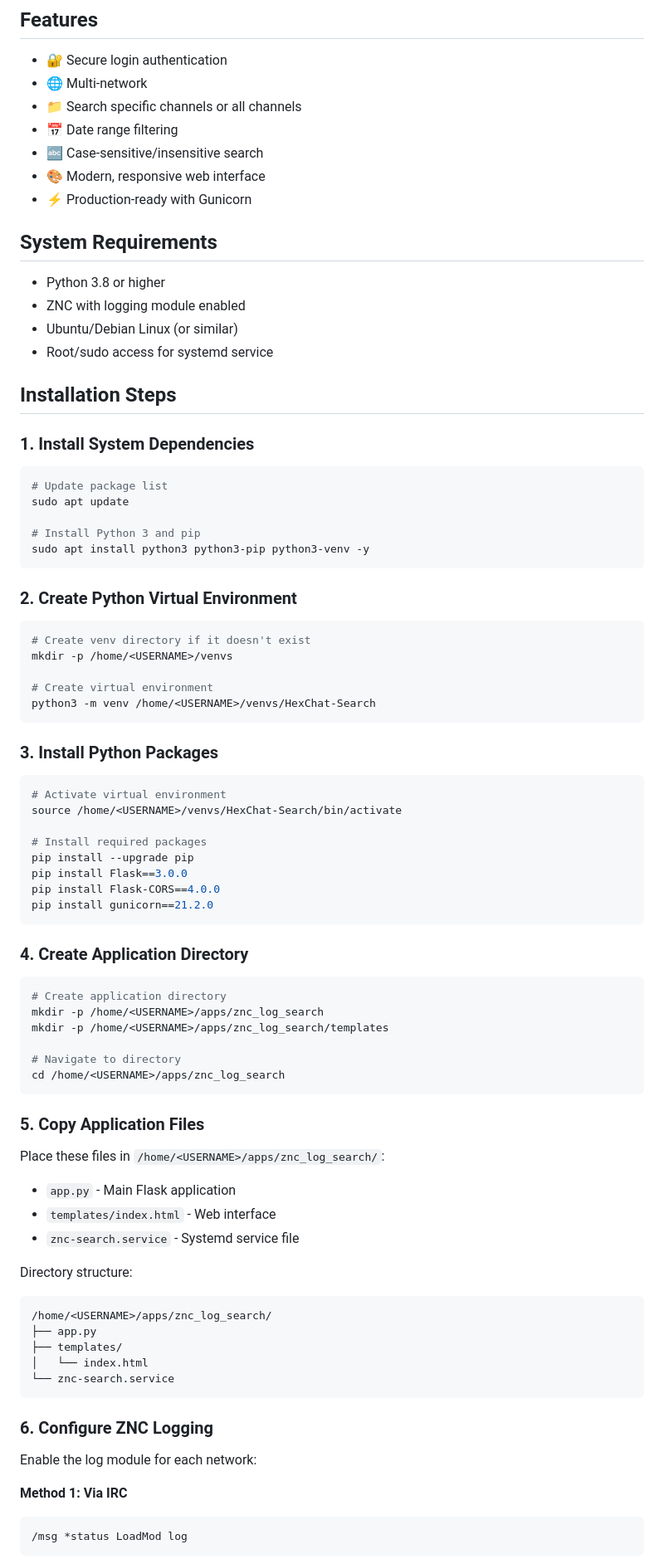
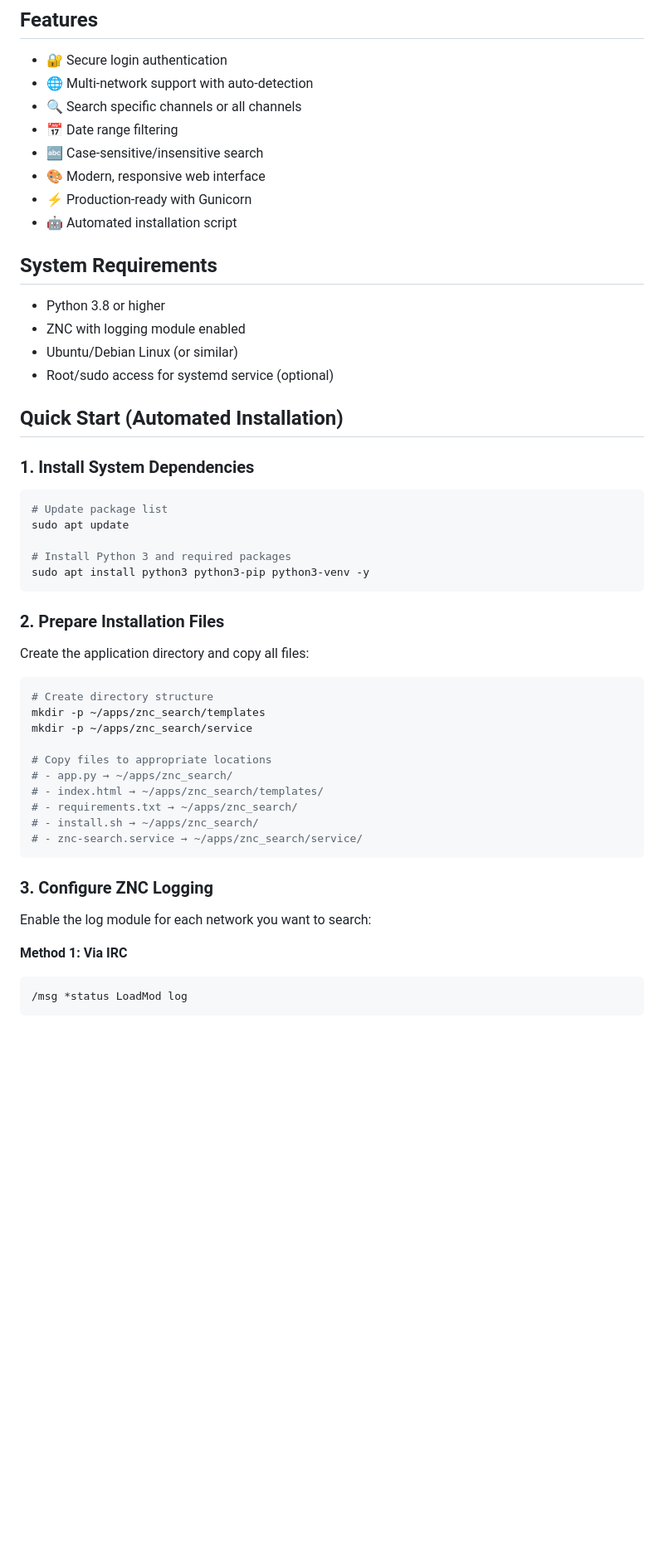
Before and after one commit to klapvogn/hexchat_addons, a Markdown page: znc_search/README.md, the part around one of its changes. Shown at 83% size. Rendered like a GitHub page; blank space fills up the shorter version.

Commit message:
Revise README for automated installation and updates
Updated README to include automated installation script, enhanced features, and improved documentation.

````diff
--- a/znc_search/README.md
+++ b/znc_search/README.md
@@ -5,21 +5,22 @@ A web-based search interface for ZNC IRC logs with authentication, multi-network
 ## Features
 
 - 🔐 Secure login authentication
-- 🌐 Multi-network
-- 📁 Search specific channels or all channels
+- 🌐 Multi-network support with auto-detection
+- 🔍 Search specific channels or all channels
 - 📅 Date range filtering
 - 🔤 Case-sensitive/insensitive search
 - 🎨 Modern, responsive web interface
 - ⚡ Production-ready with Gunicorn
+- 🤖 Automated installation script
 
 ## System Requirements
 
 - Python 3.8 or higher
 - ZNC with logging module enabled
 - Ubuntu/Debian Linux (or similar)
-- Root/sudo access for systemd service
+- Root/sudo access for systemd service (optional)
 
-## Installation Steps
+## Quick Start (Automated Installation)
 
 ### 1. Install System Dependencies
 
@@ -27,63 +28,30 @@ A web-based search interface for ZNC IRC logs with authentication, multi-network
 # Update package list
 sudo apt update
 
-# Install Python 3 and pip
+# Install Python 3 and required packages
 sudo apt install python3 python3-pip python3-venv -y
 ```
 
-### 2. Create Python Virtual Environment
+### 2. Prepare Installation Files
+
+Create the application directory and copy all files:
 
 ```bash
-# Create venv directory if it doesn't exist
-mkdir -p /home/<USERNAME>/venvs
+# Create directory structure
+mkdir -p ~/apps/znc_search/templates
+mkdir -p ~/apps/znc_search/service
 
-# Create virtual environment
-python3 -m venv /home/<USERNAME>/venvs/HexChat-Search
+# Copy files to appropriate locations
+# - app.py → ~/apps/znc_search/
+# - index.html → ~/apps/znc_search/templates/
+# - requirements.txt → ~/apps/znc_search/
+# - install.sh → ~/apps/znc_search/
+# - znc-search.service → ~/apps/znc_search/service/
 ```
 
-### 3. Install Python Packages
+### 3. Configure ZNC Logging
 
-```bash
-# Activate virtual environment
-source /home/<USERNAME>/venvs/HexChat-Search/bin/activate
-
-# Install required packages
-pip install --upgrade pip
-pip install Flask==3.0.0
-pip install Flask-CORS==4.0.0
-pip install gunicorn==21.2.0
-```
-
-### 4. Create Application Directory
-
-```bash
-# Create application directory
-mkdir -p /home/<USERNAME>/apps/znc_log_search
-mkdir -p /home/<USERNAME>/apps/znc_log_search/templates
-
-# Navigate to directory
-cd /home/<USERNAME>/apps/znc_log_search
-```
-
-### 5. Copy Application Files
-
-Place these files in `/home/<USERNAME>/apps/znc_log_search/`:
-- `app.py` - Main Flask application
-- `templates/index.html` - Web interface
-- `znc-search.service` - Systemd service file
-
-Directory structure:
-```
-/home/<USERNAME>/apps/znc_log_search/
-├── app.py
-├── templates/
-│   └── index.html
-└── znc-search.service
-```
-
-### 6. Configure ZNC Logging
-
-Enable the log module for each network:
+Enable the log module for each network you want to search:
 
 **Method 1: Via IRC**
 ```
````
Also changed, not shown: other parts of znc_search/README.md (+316 -101 lines).
